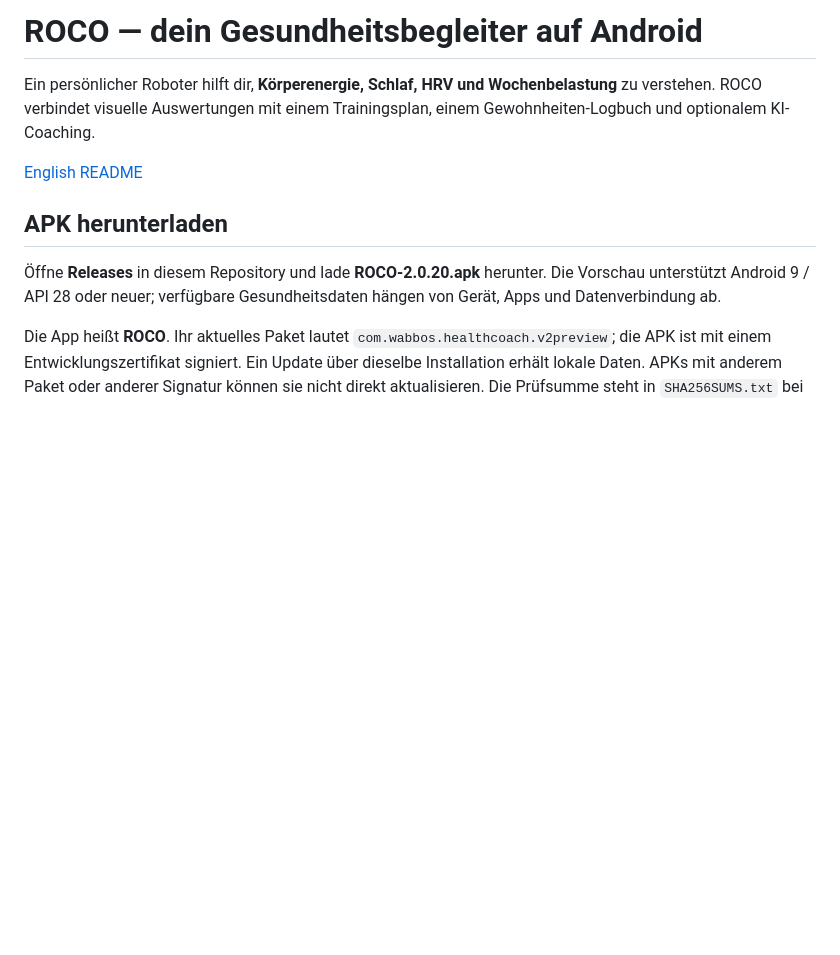
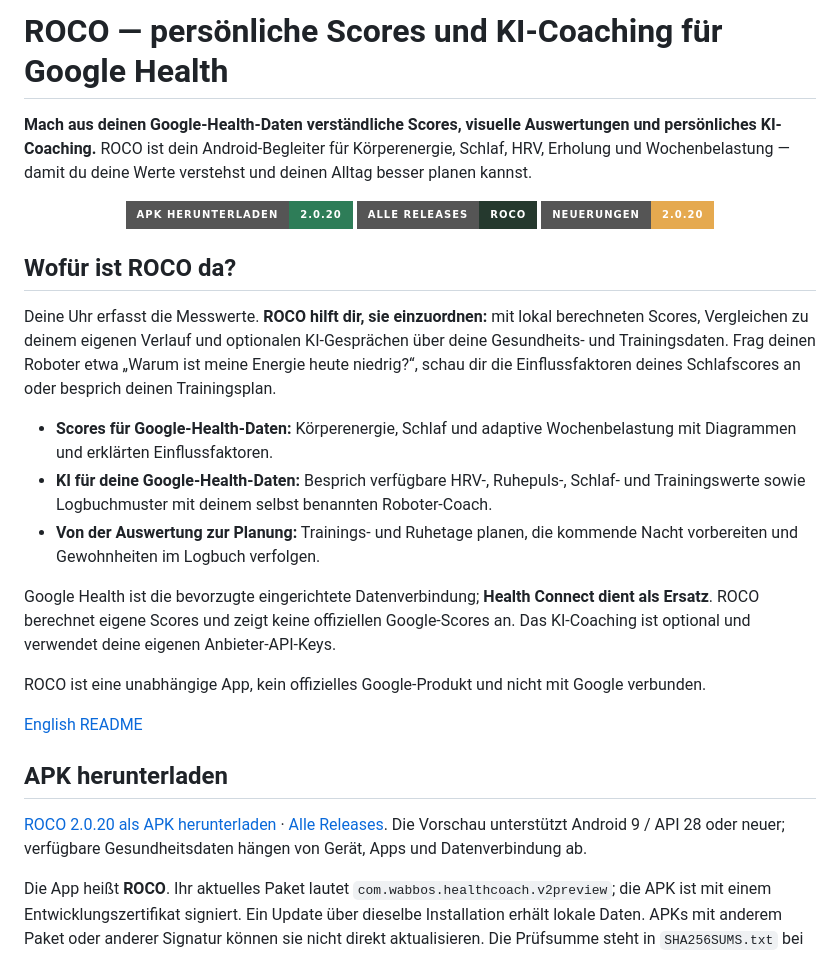
Before and after one commit to wabbo-hundeluft/ROCO, a Markdown page: README.de.md, the part around the change. Rendered like a GitHub page; badges without logos; blank space fills up the shorter version.

Commit message:
Clarify Google Health scores and AI coaching with prominent download buttons

```diff
--- a/README.de.md
+++ b/README.de.md
@@ -1,12 +1,30 @@
-# ROCO — dein Gesundheitsbegleiter auf Android
+# ROCO — persönliche Scores und KI-Coaching für Google Health
 
-Ein persönlicher Roboter hilft dir, **Körperenergie, Schlaf, HRV und Wochenbelastung** zu verstehen. ROCO verbindet visuelle Auswertungen mit einem Trainingsplan, einem Gewohnheiten-Logbuch und optionalem KI-Coaching.
+**Mach aus deinen Google-Health-Daten verständliche Scores, visuelle Auswertungen und persönliches KI-Coaching.** ROCO ist dein Android-Begleiter für Körperenergie, Schlaf, HRV, Erholung und Wochenbelastung — damit du deine Werte verstehst und deinen Alltag besser planen kannst.
+
+<p align="center">
+  <a href="https://github.com/wabbo-hundeluft/ROCO/releases/download/v2.0.20/ROCO-2.0.20.apk"><img alt="APK herunterladen" src="https://img.shields.io/badge/APK_herunterladen-2.0.20-2E7D58?style=for-the-badge&amp;logo=android&amp;logoColor=white"></a>
+  <a href="https://github.com/wabbo-hundeluft/ROCO/releases"><img alt="Alle Releases" src="https://img.shields.io/badge/Alle_Releases-ROCO-25392E?style=for-the-badge&amp;logo=github&amp;logoColor=white"></a>
+  <a href="https://github.com/wabbo-hundeluft/ROCO/releases/tag/v2.0.20"><img alt="Neuerungen ansehen" src="https://img.shields.io/badge/Neuerungen-2.0.20-E5A94F?style=for-the-badge&amp;logoColor=white"></a>
+</p>
+
+## Wofür ist ROCO da?
+
+Deine Uhr erfasst die Messwerte. **ROCO hilft dir, sie einzuordnen:** mit lokal berechneten Scores, Vergleichen zu deinem eigenen Verlauf und optionalen KI-Gesprächen über deine Gesundheits- und Trainingsdaten. Frag deinen Roboter etwa „Warum ist meine Energie heute niedrig?“, schau dir die Einflussfaktoren deines Schlafscores an oder besprich deinen Trainingsplan.
+
+- **Scores für Google-Health-Daten:** Körperenergie, Schlaf und adaptive Wochenbelastung mit Diagrammen und erklärten Einflussfaktoren.
+- **KI für deine Google-Health-Daten:** Besprich verfügbare HRV-, Ruhepuls-, Schlaf- und Trainingswerte sowie Logbuchmuster mit deinem selbst benannten Roboter-Coach.
+- **Von der Auswertung zur Planung:** Trainings- und Ruhetage planen, die kommende Nacht vorbereiten und Gewohnheiten im Logbuch verfolgen.
+
+Google Health ist die bevorzugte eingerichtete Datenverbindung; **Health Connect dient als Ersatz**. ROCO berechnet eigene Scores und zeigt keine offiziellen Google-Scores an. Das KI-Coaching ist optional und verwendet deine eigenen Anbieter-API-Keys.
+
+ROCO ist eine unabhängige App, kein offizielles Google-Produkt und nicht mit Google verbunden.
 
 [English README](README.md)
 
 ## APK herunterladen
 
-Öffne **Releases** in diesem Repository und lade **ROCO-2.0.20.apk** herunter. Die Vorschau unterstützt Android 9 / API 28 oder neuer; verfügbare Gesundheitsdaten hängen von Gerät, Apps und Datenverbindung ab.
+[ROCO 2.0.20 als APK herunterladen](https://github.com/wabbo-hundeluft/ROCO/releases/download/v2.0.20/ROCO-2.0.20.apk) · [Alle Releases](https://github.com/wabbo-hundeluft/ROCO/releases). Die Vorschau unterstützt Android 9 / API 28 oder neuer; verfügbare Gesundheitsdaten hängen von Gerät, Apps und Datenverbindung ab.
 
 Die App heißt **ROCO**. Ihr aktuelles Paket lautet `com.wabbos.healthcoach.v2preview`; die APK ist mit einem Entwicklungszertifikat signiert. Ein Update über dieselbe Installation erhält lokale Daten. APKs mit anderem Paket oder anderer Signatur können sie nicht direkt aktualisieren. Die Prüfsumme steht in `SHA256SUMS.txt` bei der Veröffentlichung.
 
```
